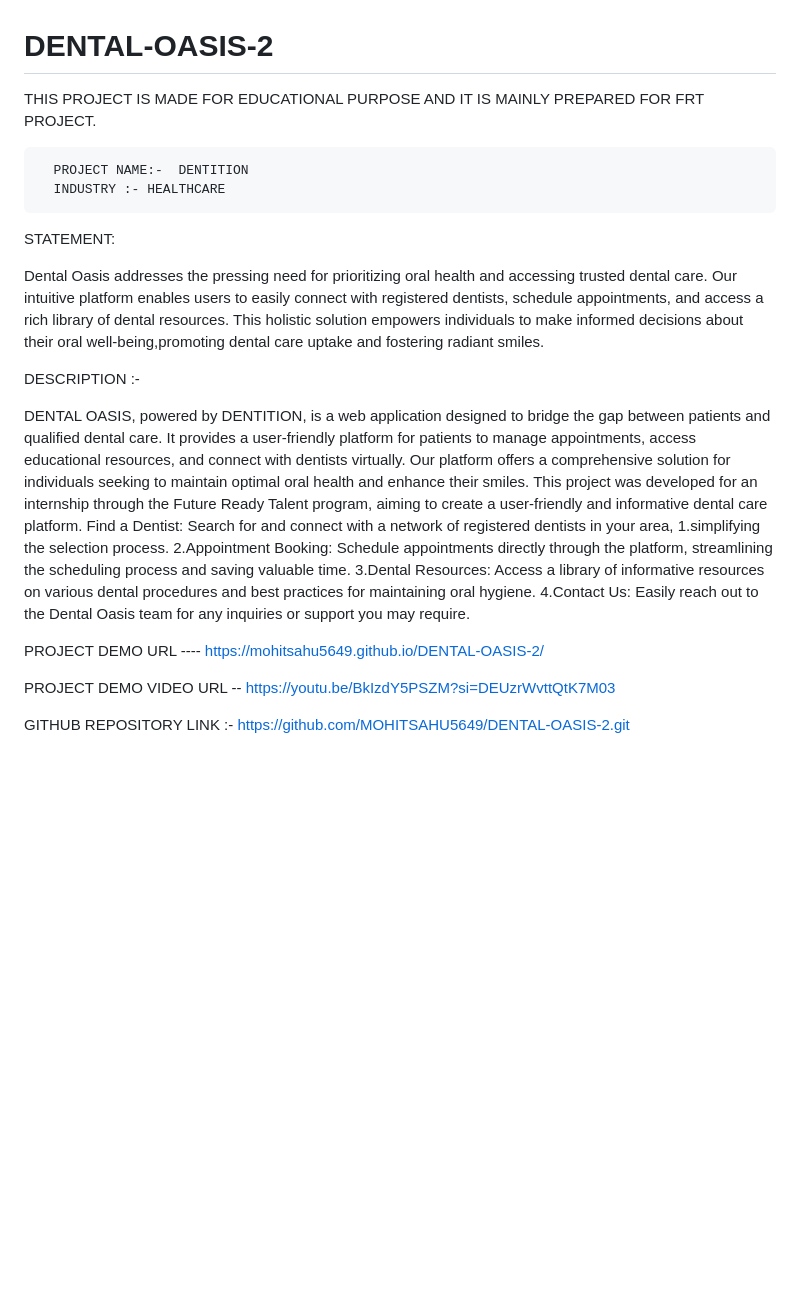
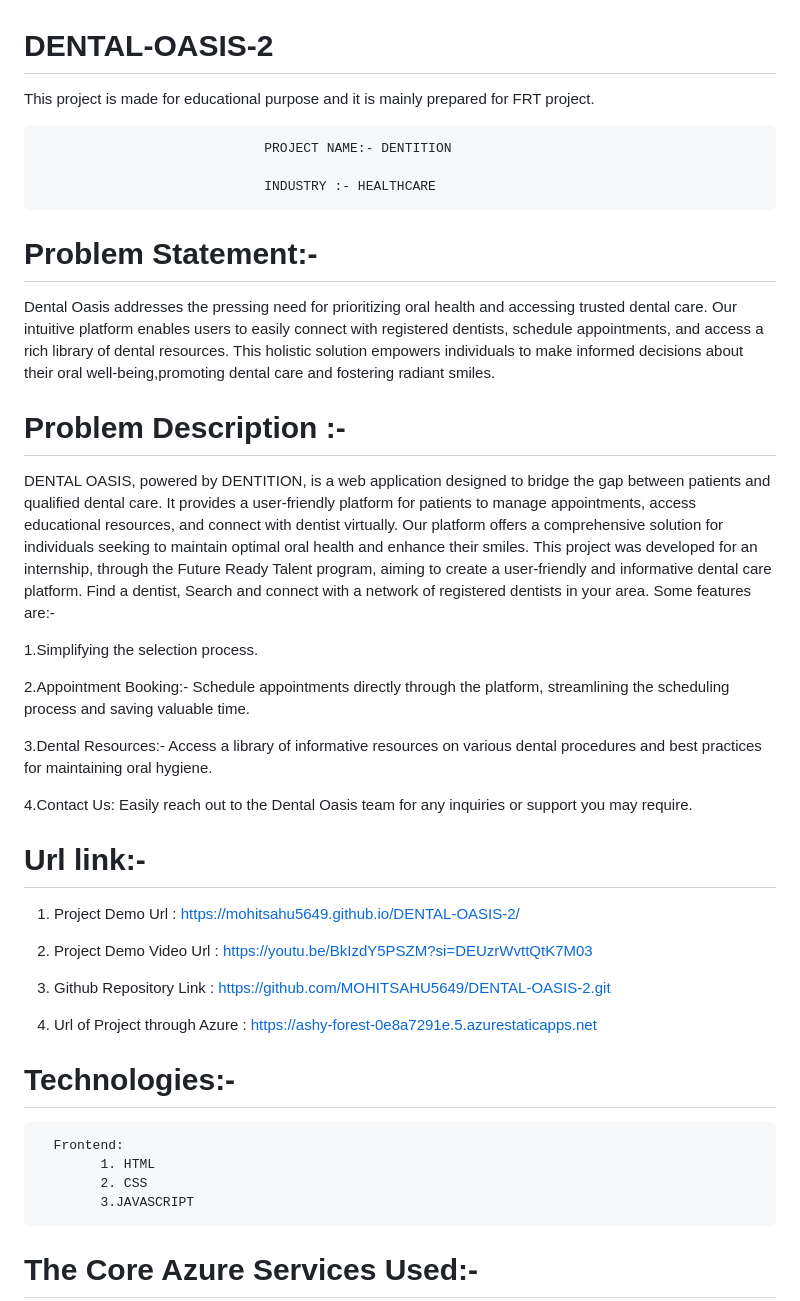
Before and after one commit to MOHITSAHU5649/DENTAL-OASIS-2, a Markdown page: README.md, the part around the change printed below. Rendered like a GitHub page; blank space fills up the shorter version.

```diff
--- a/README.md
+++ b/README.md
@@ -1,21 +1,44 @@
 # DENTAL-OASIS-2
 
-THIS PROJECT IS MADE FOR EDUCATIONAL PURPOSE AND IT IS MAINLY PREPARED FOR FRT PROJECT.
+This project is made for educational purpose and it is mainly prepared for FRT project.
 
-      PROJECT NAME:-  DENTITION
-      INDUSTRY :- HEALTHCARE
-STATEMENT:
+                                 PROJECT NAME:- DENTITION
 
-Dental Oasis addresses the pressing need for prioritizing oral health and accessing trusted dental care. Our intuitive platform enables users to easily connect with registered dentists, schedule appointments, and access a rich library of dental resources. This holistic solution empowers individuals to make informed decisions about their oral well-being,promoting dental care uptake and fostering radiant smiles.
+                                 INDUSTRY :- HEALTHCARE
 
-DESCRIPTION :-
+# Problem Statement:-
 
-DENTAL OASIS, powered by DENTITION, is a web application designed to bridge the gap between patients and qualified dental care. It provides a user-friendly platform for patients to manage appointments, access educational resources, and connect with dentists virtually. Our platform offers a comprehensive solution for individuals seeking to maintain optimal oral health and enhance their smiles. This project was developed for an internship through the Future Ready Talent program, aiming to create a user-friendly and informative dental care platform. Find a Dentist: Search for and connect with a network of registered dentists in your area, 1.simplifying the selection process. 2.Appointment Booking: Schedule appointments directly through the platform, streamlining the scheduling process and saving valuable time. 3.Dental Resources: Access a library of informative resources on various dental procedures and best practices for maintaining oral hygiene. 4.Contact Us: Easily reach out to the Dental Oasis team for any inquiries or support you may require.
+Dental Oasis addresses the pressing need for prioritizing oral health and accessing trusted dental care. Our intuitive platform enables users to easily connect with registered dentists, schedule appointments, and access a rich library of dental resources. This holistic solution empowers individuals to make informed decisions about their oral well-being,promoting dental care  and fostering radiant smiles.
+
+# Problem Description :-
+
+DENTAL OASIS, powered by DENTITION, is a web application designed to bridge the gap between patients and qualified dental care. It provides a user-friendly platform for patients to manage appointments, access educational resources, and connect with dentist virtually. Our platform offers a comprehensive solution for individuals seeking to maintain optimal oral health and enhance their smiles. This project was developed for an internship, through the Future Ready Talent program, aiming to create a user-friendly and informative dental care platform. Find a dentist, Search  and connect with a network of registered dentists in your area. Some features are:-
+
+1.Simplifying the selection process.
+
+2.Appointment Booking:- Schedule appointments directly through the platform, streamlining the scheduling process and saving valuable time.
+
+3.Dental Resources:- Access a library of informative resources on various dental procedures and best practices for maintaining oral hygiene.
+
+4.Contact Us: Easily reach out to the Dental Oasis team for any inquiries or support you may  require.
+
+# Url link:-
+
+1. Project Demo Url : https://mohitsahu5649.github.io/DENTAL-OASIS-2/
+
+2. Project Demo Video Url : https://youtu.be/BkIzdY5PSZM?si=DEUzrWvttQtK7M03
+
+3. Github Repository Link : https://github.com/MOHITSAHU5649/DENTAL-OASIS-2.git
+
+4. Url of Project through Azure : https://ashy-forest-0e8a7291e.5.azurestaticapps.net
 
 
-PROJECT DEMO URL  ---- https://mohitsahu5649.github.io/DENTAL-OASIS-2/
+# Technologies:-
 
-PROJECT DEMO  VIDEO URL -- https://youtu.be/BkIzdY5PSZM?si=DEUzrWvttQtK7M03
+      Frontend:
+            1. HTML
+            2. CSS
+            3.JAVASCRIPT
 
-GITHUB REPOSITORY LINK :- https://github.com/MOHITSAHU5649/DENTAL-OASIS-2.git
+# The Core Azure Services Used:-
 
```
Also changed, not shown: other parts of README.md (+34 -30 lines).
